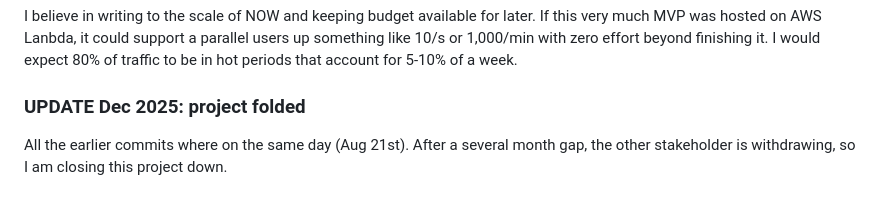
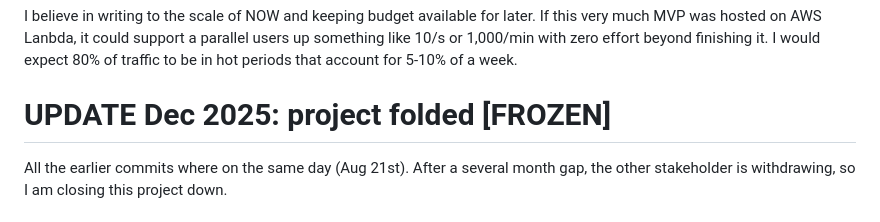
Before and after one commit to owenBeresford/solemn-sandfish, a Markdown page: README.md, the part around the change. GitHub-like rendering.

```diff
--- a/README.md
+++ b/README.md
@@ -30,7 +30,7 @@ up something like 10/s or 1,000/min with zero effort beyond finishing it.
 I would expect 80% of traffic to be in hot periods that account for 5-10% of a
 week.
 
-### UPDATE Dec 2025: project folded
+# UPDATE Dec 2025: project folded [FROZEN]
 All the earlier commits where on the same day (Aug 21st).
 After a several month gap, the other stakeholder is withdrawing, so I am closing
 this project down.
```
